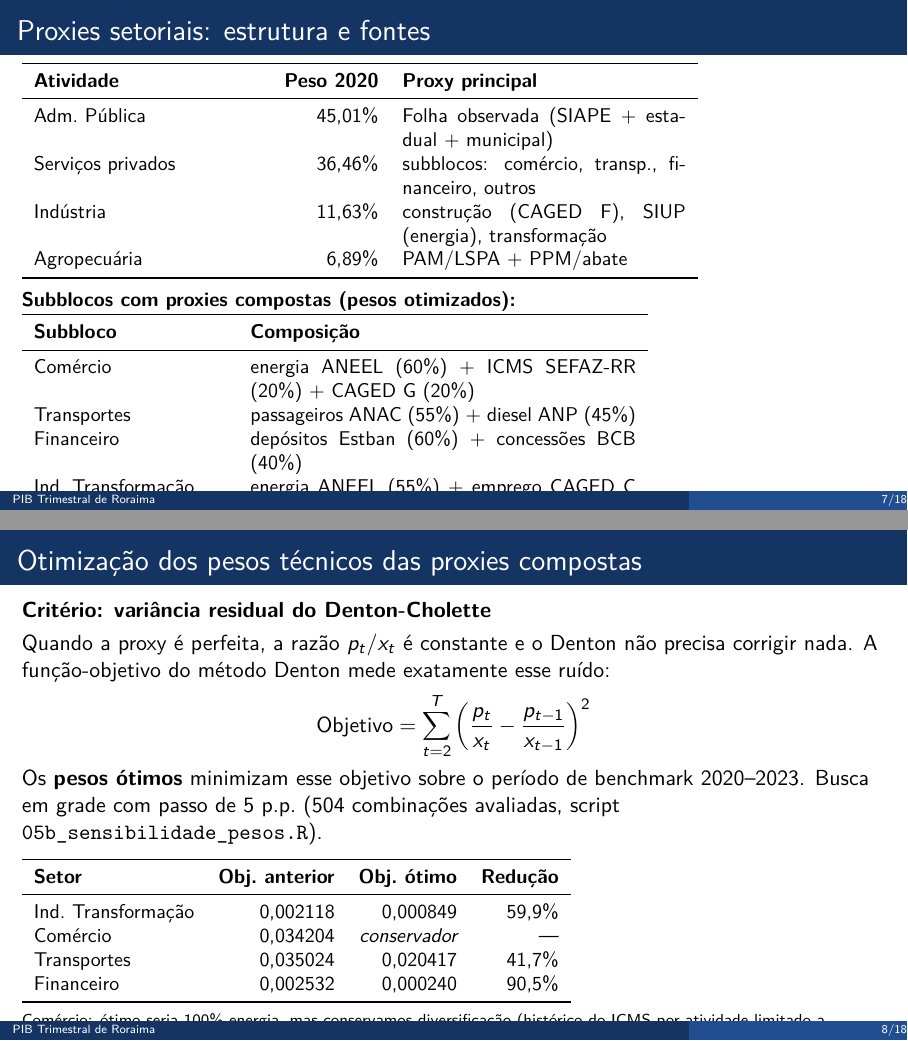
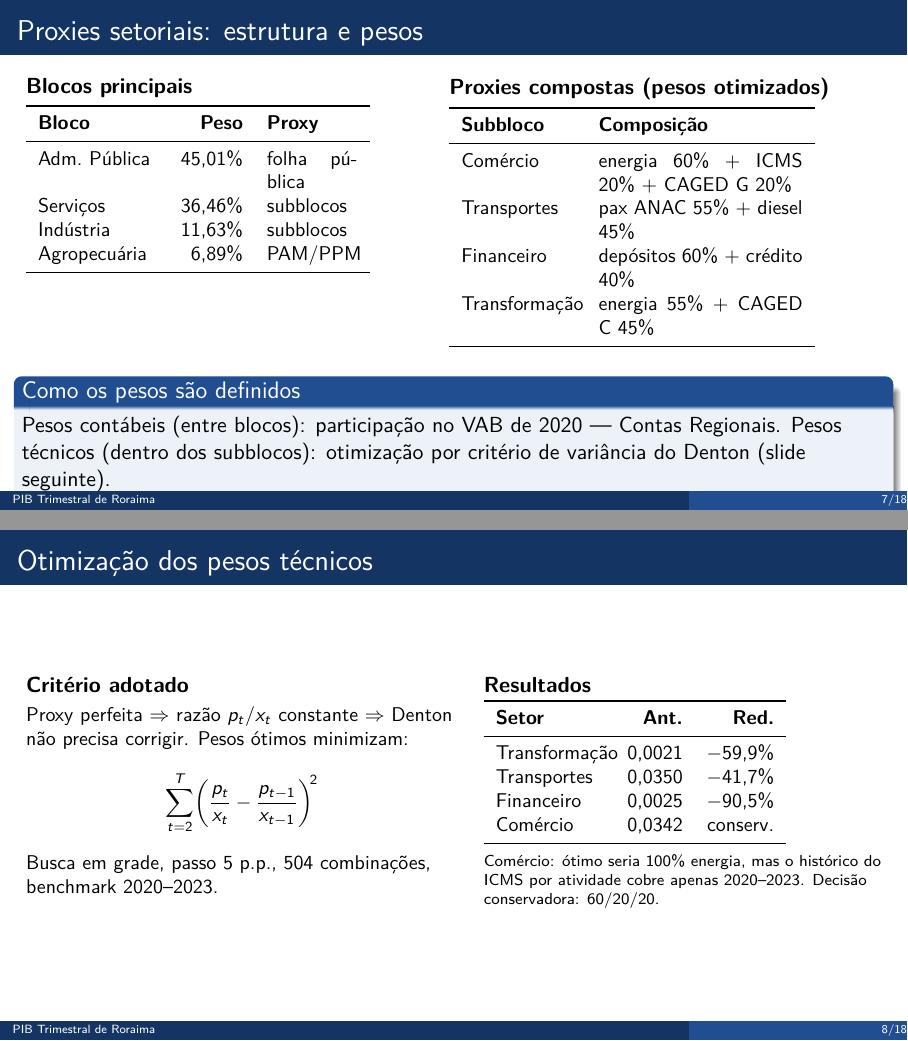
Before and after one commit to yuricesarsilva/painel_pib_trimestral, LaTeX slides (notas/apresentacao_pitch_projeto_tecnica_pib.tex): pages 7 and 8 of 18, joined at a grey line. Compiled offline with pdfLaTeX.

Commit message:
Compacta slides de proxies e otimizacao de pesos
Ambos os frames usavam layout linear com duas tabelas empilhadas,
causando overflow. Reescritos em layout de duas colunas para
distribuir melhor o conteudo dentro do slide.

Co-Authored-By: Claude Sonnet 4.6 <noreply@anthropic.com>

```diff
--- a/notas/apresentacao_pitch_projeto_tecnica_pib.tex
+++ b/notas/apresentacao_pitch_projeto_tecnica_pib.tex
@@ -176,60 +176,79 @@ Agropecuária & 6,89\% \\
 \end{columns}
 \end{frame}
 
-\begin{frame}{Proxies setoriais: estrutura e fontes}
+\begin{frame}{Proxies setoriais: estrutura e pesos}
+\begin{columns}[T]
+\column{0.46\textwidth}
+\textbf{Blocos principais}
+\vspace{0.1cm}
+
 \small
-\begin{tabular}{p{4.0cm}rp{5.0cm}}
+\begin{tabular}{p{2.1cm}rp{1.6cm}}
 \toprule
-\textbf{Atividade} & \textbf{Peso 2020} & \textbf{Proxy principal} \\
+\textbf{Bloco} & \textbf{Peso} & \textbf{Proxy} \\
 \midrule
-Adm.\ Pública & 45,01\% & Folha observada (SIAPE + estadual + municipal) \\
-Serviços privados & 36,46\% & subblocos: comércio, transp., financeiro, outros \\
-Indústria & 11,63\% & construção (CAGED F), SIUP (energia), transformação \\
-Agropecuária & 6,89\% & PAM/LSPA + PPM/abate \\
+Adm.\ Pública & 45,01\% & folha pública \\
+Serviços & 36,46\% & subblocos \\
+Indústria & 11,63\% & subblocos \\
+Agropecuária & 6,89\% & PAM/PPM \\
 \bottomrule
 \end{tabular}
 
-\vspace{0.2cm}
-\textbf{Subblocos com proxies compostas (pesos otimizados):}
+\column{0.50\textwidth}
+\textbf{Proxies compostas (pesos otimizados)}
+\vspace{0.1cm}
 
-\begin{tabular}{p{3.4cm}p{6.8cm}}
+\small
+\begin{tabular}{p{2.0cm}p{3.6cm}}
 \toprule
 \textbf{Subbloco} & \textbf{Composição} \\
 \midrule
-Comércio & energia ANEEL (60\%) + ICMS SEFAZ-RR (20\%) + CAGED G (20\%) \\
-Transportes & passageiros ANAC (55\%) + diesel ANP (45\%) \\
-Financeiro & depósitos Estban (60\%) + concessões BCB (40\%) \\
-Ind.\ Transformação & energia ANEEL (55\%) + emprego CAGED C (45\%) \\
+Comércio & energia 60\% + ICMS 20\% + CAGED G 20\% \\
+Transportes & pax ANAC 55\% + diesel 45\% \\
+Financeiro & depósitos 60\% + crédito 40\% \\
+Transformação & energia 55\% + CAGED C 45\% \\
 \bottomrule
 \end{tabular}
+\end{columns}
+
+\vspace{0.3cm}
+\begin{block}{Como os pesos são definidos}
+Pesos contábeis (entre blocos): participação no VAB de 2020 — Contas Regionais. Pesos técnicos (dentro dos subblocos): otimização por critério de variância do Denton (slide seguinte).
+\end{block}
 \end{frame}
 
-\begin{frame}{Otimização dos pesos técnicos das proxies compostas}
-\textbf{Critério: variância residual do Denton-Cholette}
+\begin{frame}{Otimização dos pesos técnicos}
+\begin{columns}[T]
+\column{0.50\textwidth}
+\textbf{Critério adotado}
 
 \vspace{0.1cm}
-Quando a proxy é perfeita, a razão $p_t / x_t$ é constante e o Denton não precisa corrigir nada. A função-objetivo do método Denton mede exatamente esse ruído:
+\small
+Proxy perfeita $\Rightarrow$ razão $p_t/x_t$ constante $\Rightarrow$ Denton não precisa corrigir. Pesos ótimos minimizam:
 \[
-\text{Objetivo} = \sum_{t=2}^{T} \left(\frac{p_t}{x_t} - \frac{p_{t-1}}{x_{t-1}}\right)^2
+\sum_{t=2}^{T} \!\left(\frac{p_t}{x_t} - \frac{p_{t-1}}{x_{t-1}}\right)^{\!2}
 \]
+Busca em grade, passo 5 p.p., 504 combinações, benchmark 2020--2023.
 
-Os \textbf{pesos ótimos} minimizam esse objetivo sobre o período de benchmark 2020--2023. Busca em grade com passo de 5 p.p.\ (504 combinações avaliadas, script \texttt{05b\_sensibilidade\_pesos.R}).
+\column{0.46\textwidth}
+\textbf{Resultados}
 
-\vspace{0.2cm}
+\vspace{0.1cm}
 \small
-\begin{tabular}{lrrr}
+\begin{tabular}{p{1.9cm}rr}
 \toprule
-\textbf{Setor} & \textbf{Obj.\ anterior} & \textbf{Obj.\ ótimo} & \textbf{Redução} \\
+\textbf{Setor} & \textbf{Ant.} & \textbf{Red.} \\
 \midrule
-Ind.\ Transformação & 0,002118 & 0,000849 & 59,9\% \\
-Comércio & 0,034204 & \emph{conservador} & --- \\
-Transportes & 0,035024 & 0,020417 & 41,7\% \\
-Financeiro & 0,002532 & 0,000240 & 90,5\% \\
+Transformação & 0,0021 & $-$59,9\% \\
+Transportes & 0,0350 & $-$41,7\% \\
+Financeiro & 0,0025 & $-$90,5\% \\
+Comércio & 0,0342 & conserv. \\
 \bottomrule
 \end{tabular}
 
 \vspace{0.15cm}
-\scriptsize Comércio: ótimo seria 100\% energia, mas conservamos diversificação (histórico do ICMS por atividade limitado a 2020--2023). Decisão documentada em \texttt{notas/otimizacao\_pesos\_proxies.md}.
+\scriptsize Comércio: ótimo seria 100\% energia, mas o histórico do ICMS por atividade cobre apenas 2020--2023. Decisão conservadora: 60/20/20.
+\end{columns}
 \end{frame}
 
 \begin{frame}{Denton-Cholette e coerência com o IBGE}
```
